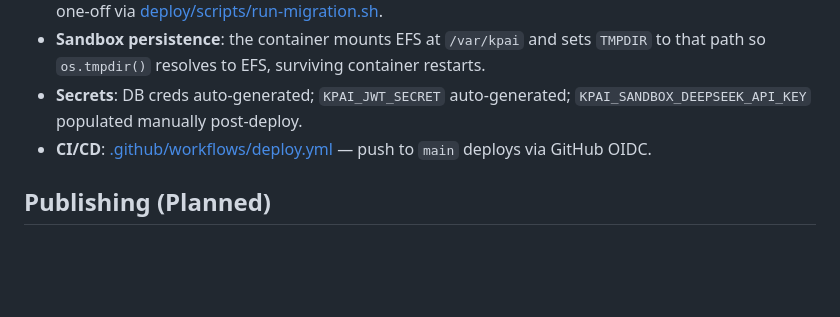
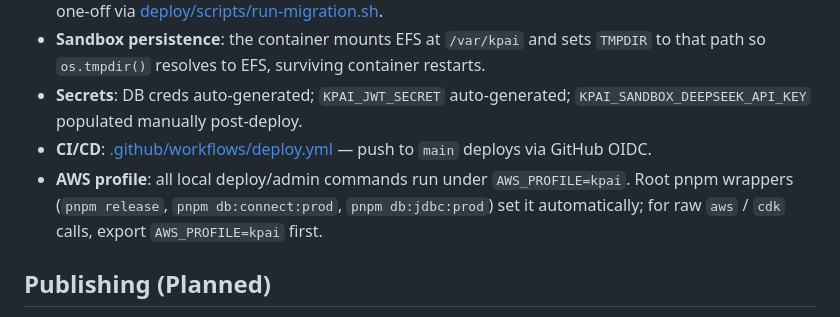
Before and after one commit to superopengl/techseeding, a Markdown page: apps/kpai/CLAUDE.md, the part around the change. Drawn GitHub-style; blank space fills up the shorter version.

Commit message:
remember aws profile to use

```diff
--- a/apps/kpai/CLAUDE.md
+++ b/apps/kpai/CLAUDE.md
@@ -114,6 +114,7 @@ dist/                     # Production build artifacts (gitignored): dist/public
 - **Sandbox persistence**: the container mounts EFS at `/var/kpai` and sets `TMPDIR` to that path so `os.tmpdir()` resolves to EFS, surviving container restarts.
 - **Secrets**: DB creds auto-generated; `KPAI_JWT_SECRET` auto-generated; `KPAI_SANDBOX_DEEPSEEK_API_KEY` populated manually post-deploy.
 - **CI/CD**: [.github/workflows/deploy.yml](.github/workflows/deploy.yml) — push to `main` deploys via GitHub OIDC.
+- **AWS profile**: all local deploy/admin commands run under `AWS_PROFILE=kpai`. Root pnpm wrappers (`pnpm release`, `pnpm db:connect:prod`, `pnpm db:jdbc:prod`) set it automatically; for raw `aws` / `cdk` calls, export `AWS_PROFILE=kpai` first.
 
 ## Publishing (Planned)
 
```
Also changed, not shown: 1 other file.
